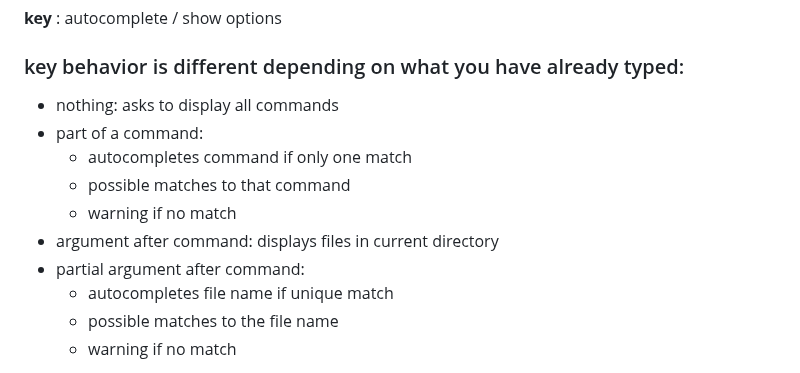
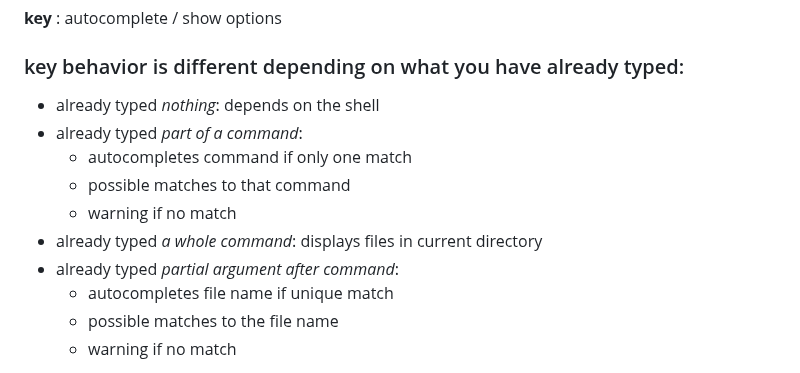
Before and after one commit to Colorado-State-University-CMB/CM580A3-Intro-to-qCMB-2023, a Markdown page: 09_commandline/TheCommandLine.md, the part around the change. GitHub-like rendering.

```diff
--- a/09_commandline/TheCommandLine.md
+++ b/09_commandline/TheCommandLine.md
@@ -65,13 +65,13 @@ You cannot click in the middle of the line to edit!!!
 **<TAB> key** : autocomplete / show options
 
 ### <TAB> key behavior is different depending on what you have already typed:
- - nothing: asks to display all commands
- - part of a command:
+ - already typed *nothing*: depends on the shell
+ - already typed *part of a command*:
    - autocompletes command if only one match
    - possible matches to that command
    - warning if no match
- - argument after command: displays files in current directory
- - partial argument after command:
+ - already typed *a whole command*: displays files in current directory
+ - already typed *partial argument after command*:
    - autocompletes file name if unique match
    - possible matches to the file name
    - warning if no match
```
